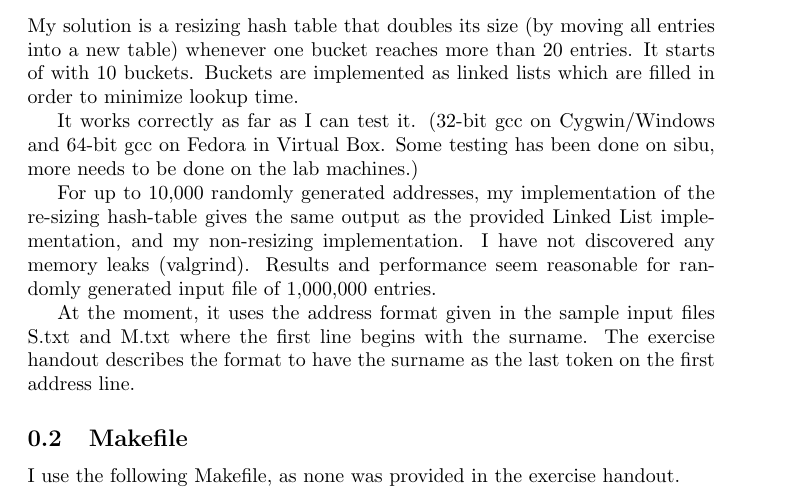
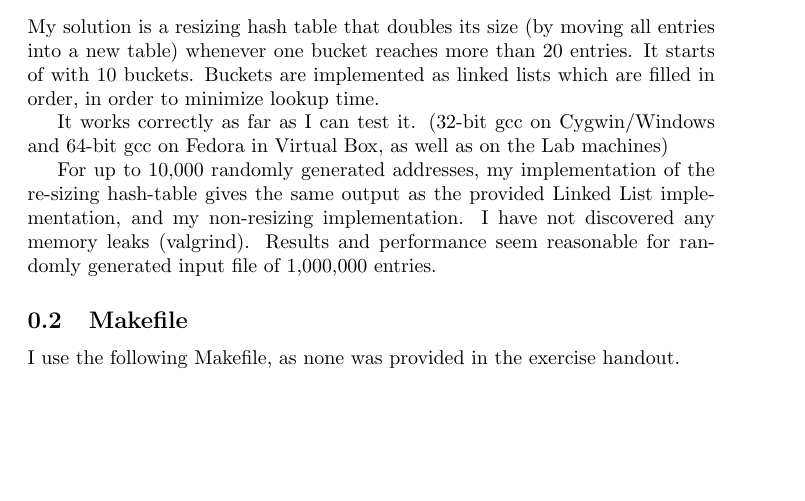
Before and after one commit to kristianhentschel/ESE3H-Team-Project-Group-N, a LaTeX document (AP3/ex1/doc/status.tex): part of page 1 of 2 before the commit and part of the page after it, cut so that both start at the same text, the shorter picture padded with empty space. Compiled offline with pdfLaTeX.

Commit message:
updated doc

```diff
--- a/AP3/ex1/doc/status.tex
+++ b/AP3/ex1/doc/status.tex
@@ -10,13 +10,11 @@
 \maketitle
 
 \subsection{Solution Status}
-My solution is a resizing hash table that doubles its size (by moving all entries into a new table) whenever one bucket reaches more than 20 entries. It starts of with 10 buckets. Buckets are implemented as linked lists which are filled in order to minimize lookup time.
+My solution is a resizing hash table that doubles its size (by moving all entries into a new table) whenever one bucket reaches more than 20 entries. It starts of with 10 buckets. Buckets are implemented as linked lists which are filled in order, in order to minimize lookup time.
 
-It works correctly as far as I can test it. (32-bit gcc on Cygwin/Windows and 64-bit gcc on Fedora in Virtual Box. Some testing has been done on sibu, more needs to be done on the lab machines.)
+It works correctly as far as I can test it. (32-bit gcc on Cygwin/Windows and 64-bit gcc on Fedora in Virtual Box, as well as on the Lab machines)
 
 For up to 10,000 randomly generated addresses, my implementation of the re-sizing hash-table gives the same output as the provided Linked List implementation, and my non-resizing implementation. I have not discovered any memory leaks (valgrind). Results and performance seem reasonable for randomly generated input file of 1,000,000 entries.
-
-At the moment, it uses the address format given in the sample input files S.txt and M.txt where the first line begins with the surname. The exercise handout describes the format to have the surname as the last token on the first address line.
 
 \subsection{Makefile}
 I use the following Makefile, as none was provided in the exercise handout.
```
